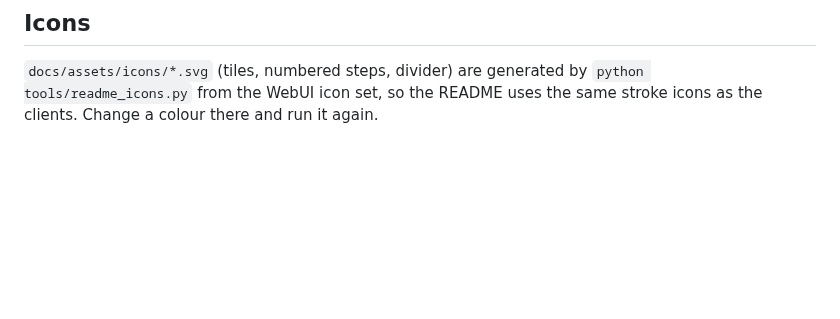
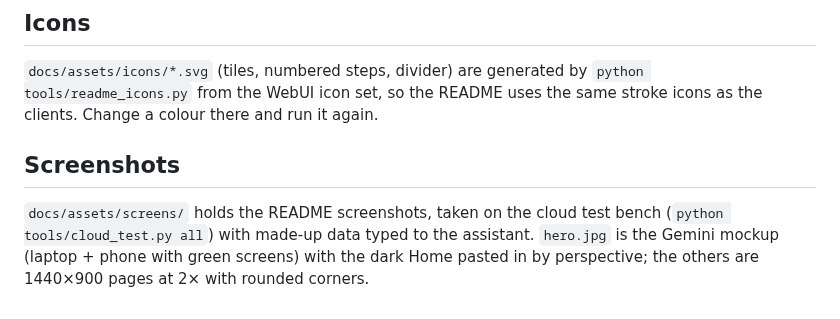
Before and after one commit to SaibboRiginal/Hestia, a Markdown page: docs/assets/BANNER.md, the part around the change. Rendered like a GitHub page; blank space fills up the shorter version.

```diff
--- a/docs/assets/BANNER.md
+++ b/docs/assets/BANNER.md
@@ -36,3 +36,9 @@ the banner).
 
 `docs/assets/icons/*.svg` (tiles, numbered steps, divider) are generated by `python tools/readme_icons.py` from the
 WebUI icon set, so the README uses the same stroke icons as the clients. Change a colour there and run it again.
+
+## Screenshots
+
+`docs/assets/screens/` holds the README screenshots, taken on the cloud test bench (`python tools/cloud_test.py all`)
+with made-up data typed to the assistant. `hero.jpg` is the Gemini mockup (laptop + phone with green screens) with the
+dark Home pasted in by perspective; the others are 1440×900 pages at 2× with rounded corners.
```
Also changed, not shown: readme.md (+22 -0 lines), docs/assets/screens/chat.png (added), docs/assets/screens/deadlines.png (added), docs/assets/screens/expenses.png (added), docs/assets/screens/hero.jpg (added), docs/assets/screens/home-light.png (added), 3 other files.
